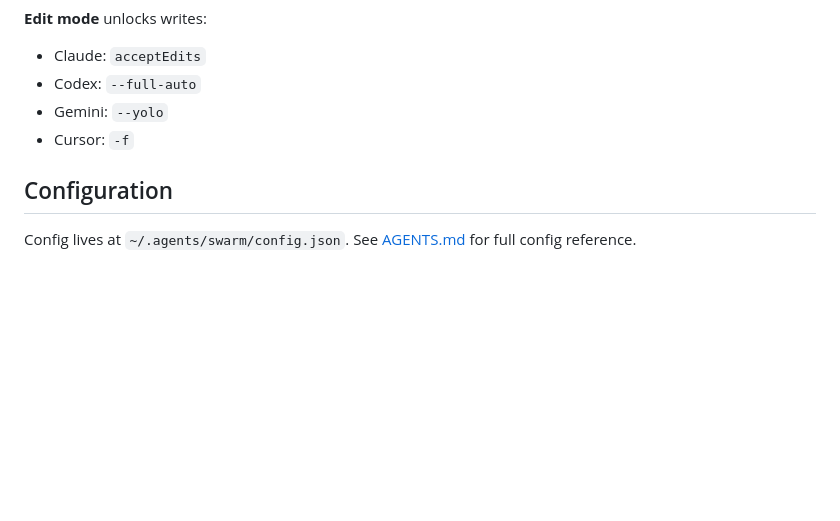
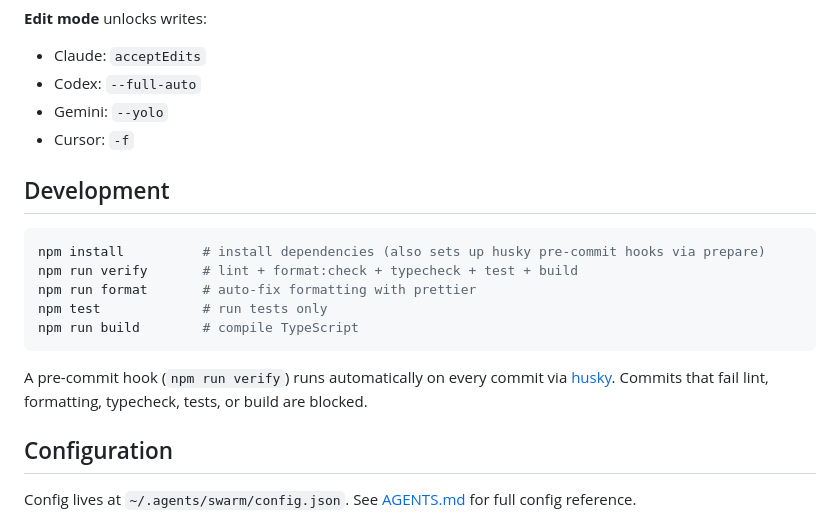
Before and after one commit to metyatech/agents-mcp, a Markdown page: README.md, the part around the change. GitHub-like rendering; blank space fills up the shorter version.

Commit message:
docs: add Development section with dev commands and pre-commit hook info
Co-Authored-By: Claude Opus 4.6 <noreply@anthropic.com>

````diff
--- a/README.md
+++ b/README.md
@@ -347,6 +347,18 @@ Data lives at `~/.agents/`:
 - Gemini: `--yolo`
 - Cursor: `-f`
 
+## Development
+
+```bash
+npm install          # install dependencies (also sets up husky pre-commit hooks via prepare)
+npm run verify       # lint + format:check + typecheck + test + build
+npm run format       # auto-fix formatting with prettier
+npm test             # run tests only
+npm run build        # compile TypeScript
+```
+
+A pre-commit hook (`npm run verify`) runs automatically on every commit via [husky](https://typicode.github.io/husky/). Commits that fail lint, formatting, typecheck, tests, or build are blocked.
+
 ## Configuration
 
 Config lives at `~/.agents/swarm/config.json`. See [AGENTS.md](./AGENTS.md) for full config reference.
````
